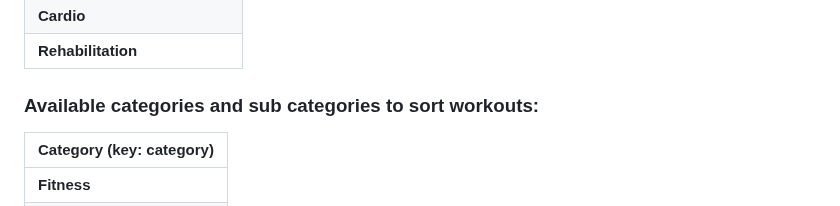
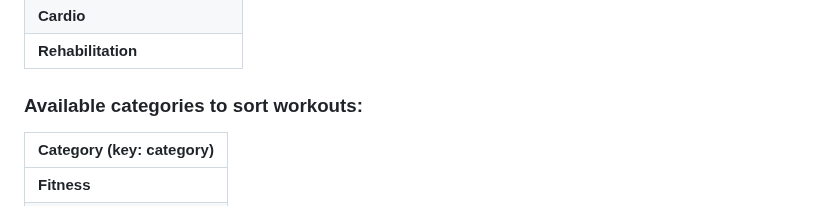
Before and after one commit to KinesteX/KinesteX-SDK-Flutter, a Markdown page: README.md, the part around the change. Drawn GitHub-style.

```diff
--- a/README.md
+++ b/README.md
@@ -40,7 +40,7 @@ kinestex_sdk_flutter: ^@latest
 | **Rehabilitation** |
 
 
-### Available categories and sub categories to sort workouts:
+### Available categories to sort workouts:
 
 | **Category (key: category)** |
 | --- |
```
